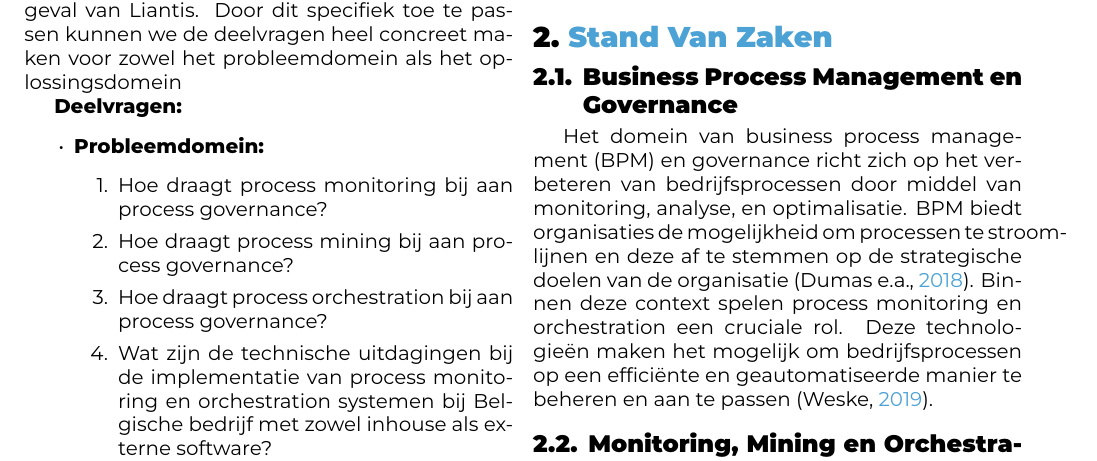
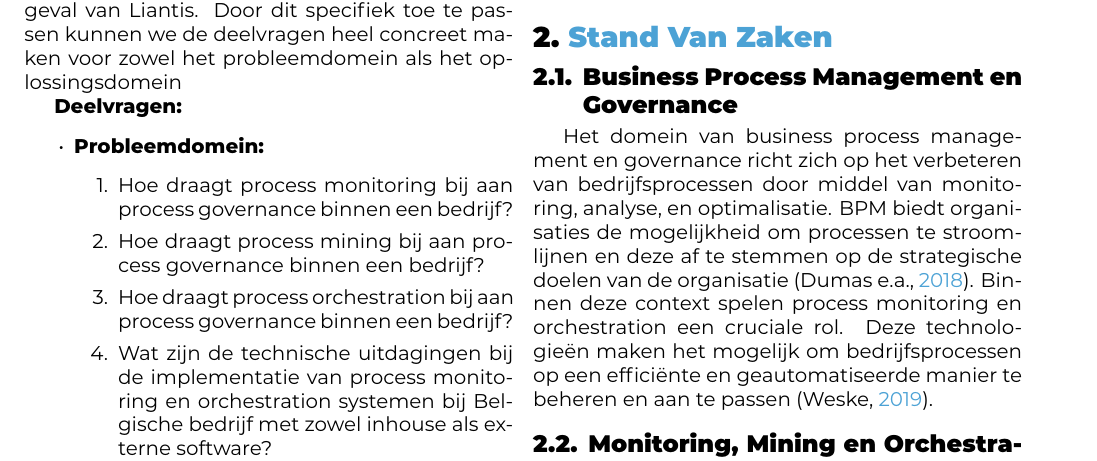
Before and after one commit to AFIRO/bachelorproef, a LaTeX document (voorstel/FiroiuAndreeas-BPvoorstel.tex, which reads voorstel/voorstel-inhoud.tex): part of page 2 of 4, cut so that both start at the same text. Compiled offline with XeLaTeX.

Commit message:
verfijning

```diff
--- a/voorstel/voorstel-inhoud.tex
+++ b/voorstel/voorstel-inhoud.tex
@@ -14,9 +14,9 @@ De centrale onderzoeksvraag luidt dan ook \textbf{"Hoe kan process monitoring en
 \begin{itemize}
     \item \textbf{Probleemdomein:}
     \begin{enumerate}
-        \item Hoe draagt process monitoring bij aan process governance?
-        \item Hoe draagt process mining bij aan process governance?
-        \item Hoe draagt process orchestration bij aan process governance?
+        \item Hoe draagt process monitoring bij aan process governance binnen een bedrijf?
+        \item Hoe draagt process mining bij aan process governance binnen een bedrijf?
+        \item Hoe draagt process orchestration bij aan process governance binnen een bedrijf?
         \item Wat zijn de technische uitdagingen bij de implementatie van process monitoring en orchestration systemen bij Belgische bedrijf met zowel inhouse als externe software?
     \end{enumerate}
 
@@ -37,7 +37,7 @@ Het doel van deze bachelorproef is om een concreet raamwerk en aanbevelingen te
 \label{sec:stand_van_zaken}
 \subsection{Business Process Management en Governance}
 
-Het domein van business process management (BPM) en governance richt zich op het verbeteren van bedrijfsprocessen door middel van monitoring, analyse, en optimalisatie. BPM biedt organisaties de mogelijkheid om processen te stroomlijnen en deze af te stemmen op de strategische doelen van de organisatie \autocite{Dumas2018}. Binnen deze context spelen process monitoring en orchestration een cruciale rol. Deze technologieën maken het mogelijk om bedrijfsprocessen op een efficiënte en geautomatiseerde manier te beheren en aan te passen \autocite{Weske2019}.
+Het domein van business process management en governance richt zich op het verbeteren van bedrijfsprocessen door middel van monitoring, analyse, en optimalisatie. BPM biedt organisaties de mogelijkheid om processen te stroomlijnen en deze af te stemmen op de strategische doelen van de organisatie \autocite{Dumas2018}. Binnen deze context spelen process monitoring en orchestration een cruciale rol. Deze technologieën maken het mogelijk om bedrijfsprocessen op een efficiënte en geautomatiseerde manier te beheren en aan te passen \autocite{Weske2019}.
 
 \subsection{Monitoring, Mining en Orchestration}
 
```
Also changed, not shown: voorstel/voorstel-inhoud.tex (2 more changed lines).
